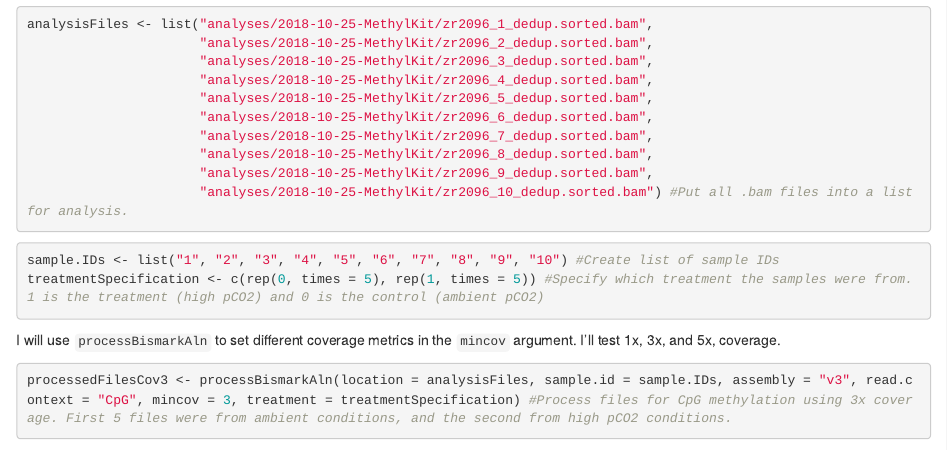
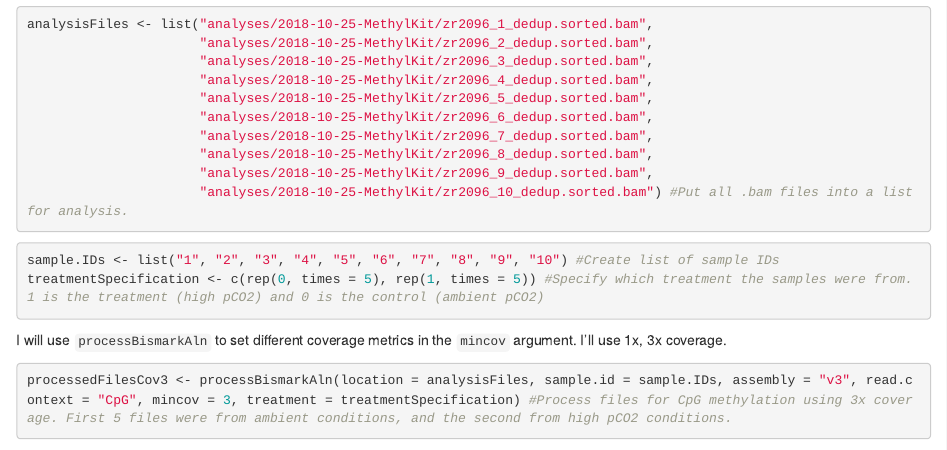
Before and after one commit to kubu4/yaamini-virginica, an R Markdown document (analyses/2018-10-25-MethylKit/2018-10-25-MethylKit.Rmd): the page in a window 1100 px wide, from 1610 px down. Rendered offline with R 4.5, knitr and Pandoc, with nearby package versions; some code elsewhere in the file could not run offline; common packages that the code uses without loading them are loaded.

Commit message:
Update analyses/2018-10-25-MethylKit/2018-10-25-MethylKit.Rmd

````diff
--- a/analyses/2018-10-25-MethylKit/2018-10-25-MethylKit.Rmd
+++ b/analyses/2018-10-25-MethylKit/2018-10-25-MethylKit.Rmd
@@ -70,7 +70,7 @@ sample.IDs <- list("1", "2", "3", "4", "5", "6", "7", "8", "9", "10") #Create li
 treatmentSpecification <- c(rep(0, times = 5), rep(1, times = 5)) #Specify which treatment the samples were from. 1 is the treatment (high pCO2) and 0 is the control (ambient pCO2)
 ```
 
-I will use `processBismarkAln` to set different coverage metrics in the `mincov` argument. I'll test 1x, 3x, and 5x, coverage.
+I will use `processBismarkAln` to set different coverage metrics in the `mincov` argument. I'll use 1x, 3x coverage.
 
 ```{r}
 processedFilesCov3 <- processBismarkAln(location = analysisFiles, sample.id = sample.IDs, assembly = "v3", read.context = "CpG", mincov = 3, treatment = treatmentSpecification) #Process files for CpG methylation using 3x coverage. First 5 files were from ambient conditions, and the second from high pCO2 conditions.
````
